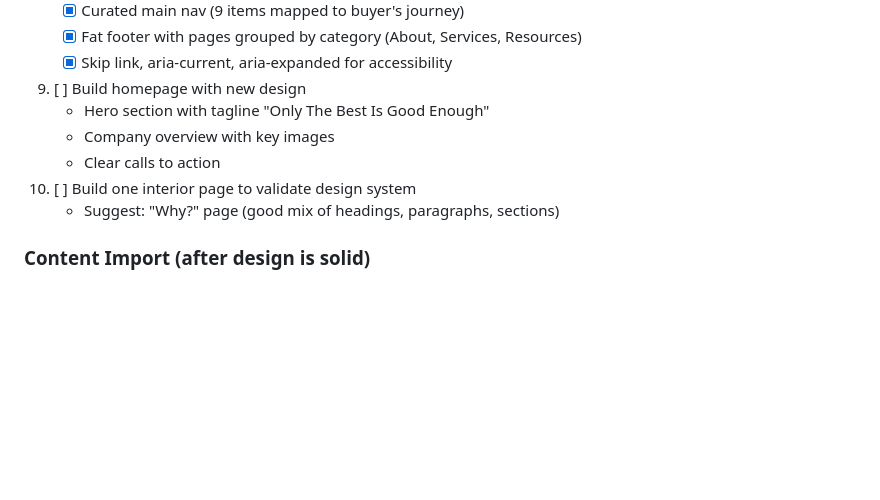
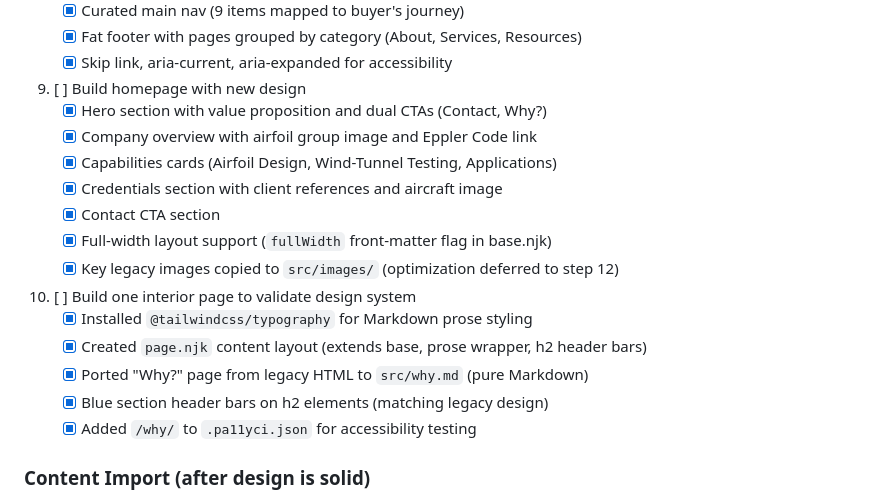
Before and after one commit to westarete/airfoils.com, a Markdown page: TODO.md, the part around the change. GitHub-like rendering; blank space fills up the shorter version.

```diff
--- a/TODO.md
+++ b/TODO.md
@@ -69,11 +69,19 @@ The legacy site (archived in `legacy/airfoils.com/`) was analyzed on 2026-02-07.
    - [x] Fat footer with pages grouped by category (About, Services, Resources)
    - [x] Skip link, aria-current, aria-expanded for accessibility
 9. [ ] Build homepage with new design
-   - Hero section with tagline "Only The Best Is Good Enough"
-   - Company overview with key images
-   - Clear calls to action
+   - [x] Hero section with value proposition and dual CTAs (Contact, Why?)
+   - [x] Company overview with airfoil group image and Eppler Code link
+   - [x] Capabilities cards (Airfoil Design, Wind-Tunnel Testing, Applications)
+   - [x] Credentials section with client references and aircraft image
+   - [x] Contact CTA section
+   - [x] Full-width layout support (`fullWidth` front-matter flag in base.njk)
+   - [x] Key legacy images copied to `src/images/` (optimization deferred to step 12)
 10. [ ] Build one interior page to validate design system
-    - Suggest: "Why?" page (good mix of headings, paragraphs, sections)
+    - [x] Installed `@tailwindcss/typography` for Markdown prose styling
+    - [x] Created `page.njk` content layout (extends base, prose wrapper, h2 header bars)
+    - [x] Ported "Why?" page from legacy HTML to `src/why.md` (pure Markdown)
+    - [x] Blue section header bars on h2 elements (matching legacy design)
+    - [x] Added `/why/` to `.pa11yci.json` for accessibility testing
 
 ### Content Import (after design is solid)
 
```
Also changed, not shown: AGENTS.md (+5 -6 lines).
